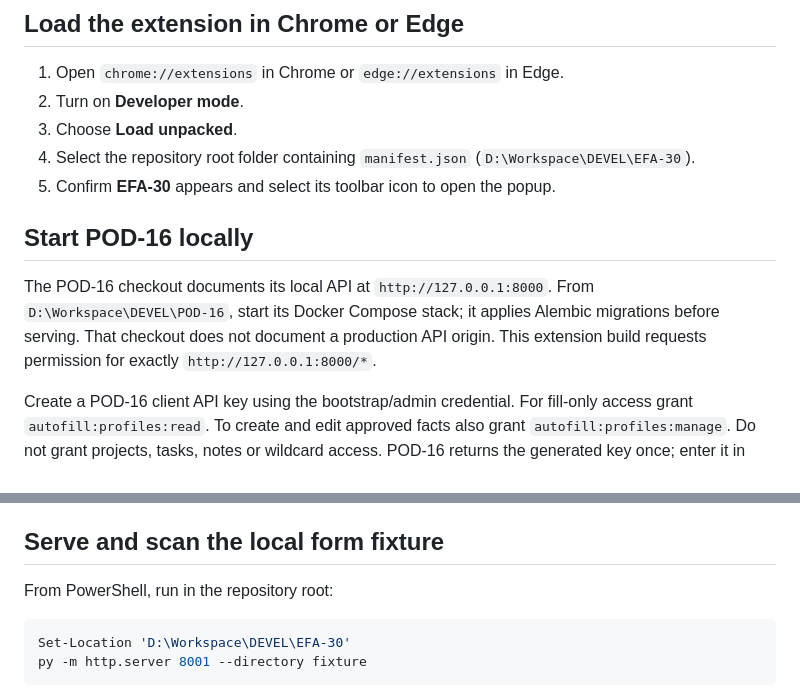
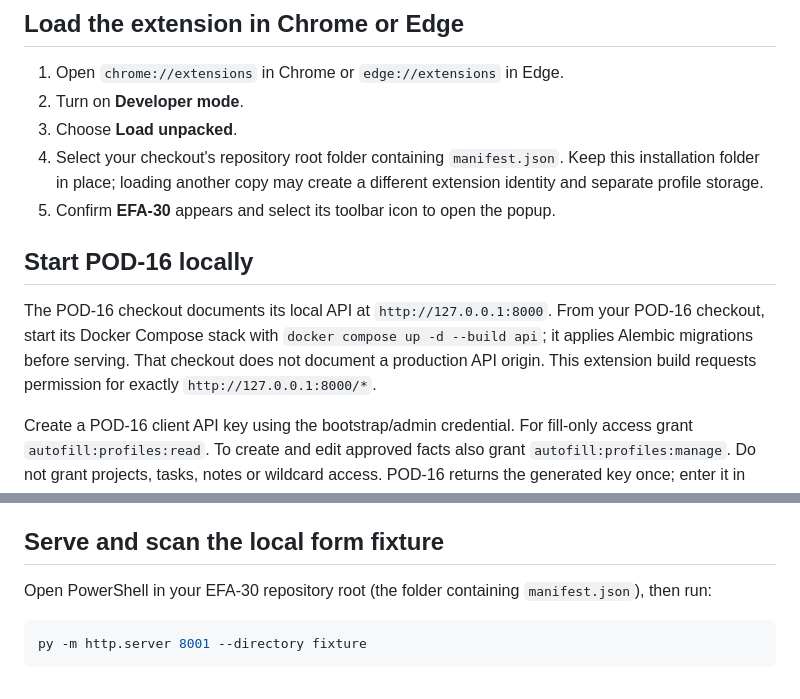
Before and after one commit to sai161812/EFA-30, a Markdown page: README.md, 2 parts joined by grey strips. Rendered like a GitHub page.

Commit message:
docs: make EFA-30 setup portable across checkout locations

````diff
--- a/README.md
+++ b/README.md
@@ -17,12 +17,12 @@ Optional field details: [PROFILE_REFERENCE.md](PROFILE_REFERENCE.md). The sectio
 1. Open `chrome://extensions` in Chrome or `edge://extensions` in Edge.
 2. Turn on **Developer mode**.
 3. Choose **Load unpacked**.
-4. Select the repository root folder containing `manifest.json` (`D:\Workspace\DEVEL\EFA-30`).
+4. Select your checkout's repository root folder containing `manifest.json`. Keep this installation folder in place; loading another copy may create a different extension identity and separate profile storage.
 5. Confirm **EFA-30** appears and select its toolbar icon to open the popup.
 
 ## Start POD-16 locally
 
-The POD-16 checkout documents its local API at `http://127.0.0.1:8000`. From `D:\Workspace\DEVEL\POD-16`, start its Docker Compose stack; it applies Alembic migrations before serving. That checkout does not document a production API origin. This extension build requests permission for exactly `http://127.0.0.1:8000/*`.
+The POD-16 checkout documents its local API at `http://127.0.0.1:8000`. From your POD-16 checkout, start its Docker Compose stack with `docker compose up -d --build api`; it applies Alembic migrations before serving. That checkout does not document a production API origin. This extension build requests permission for exactly `http://127.0.0.1:8000/*`.
 
 Create a POD-16 client API key using the bootstrap/admin credential. For fill-only access grant `autofill:profiles:read`. To create and edit approved facts also grant `autofill:profiles:manage`. Do not grant projects, tasks, notes or wildcard access. POD-16 returns the generated key once; enter it in extension Settings. The key stays in trusted extension session storage and must be entered again after browser restart.
 
@@ -32,10 +32,9 @@ POD-16 project import is not available in the inspected backend. Project snapsho
 
 ## Serve and scan the local form fixture
 
-From PowerShell, run in the repository root:
+Open PowerShell in your EFA-30 repository root (the folder containing `manifest.json`), then run:
 
 ```powershell
-Set-Location 'D:\Workspace\DEVEL\EFA-30'
 py -m http.server 8001 --directory fixture
 ```
 
````
